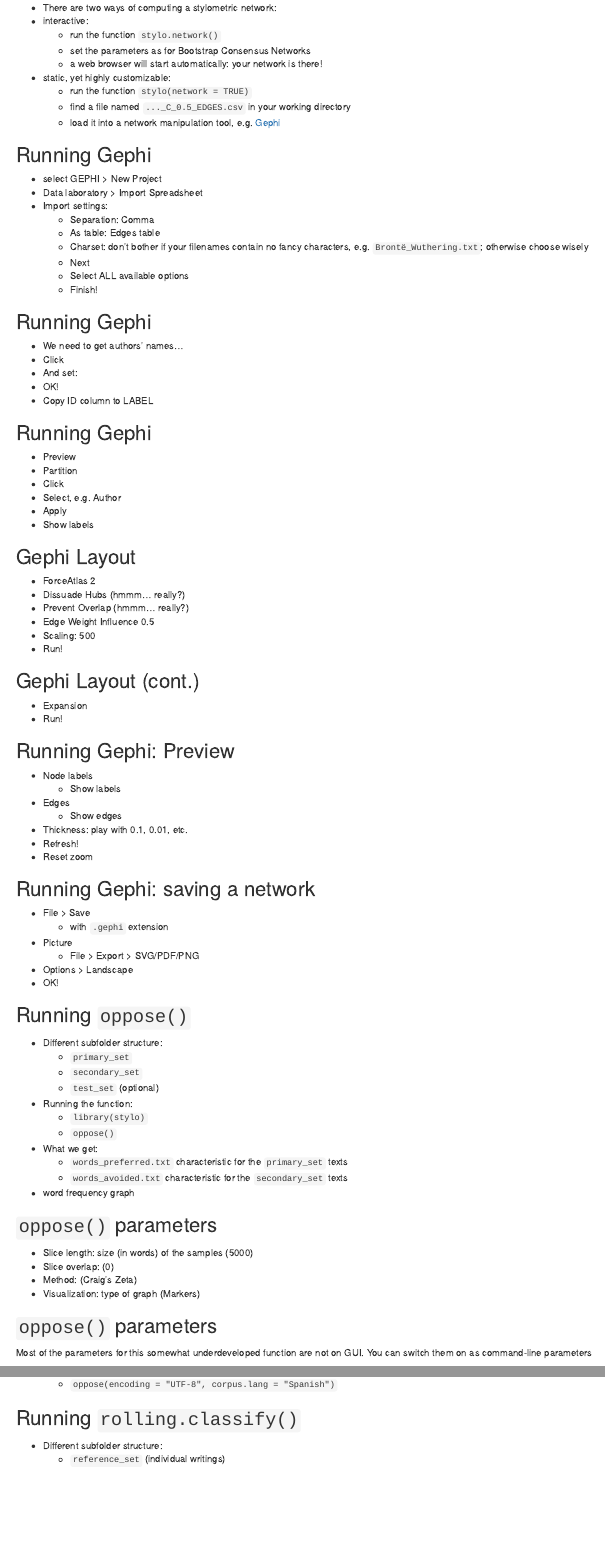
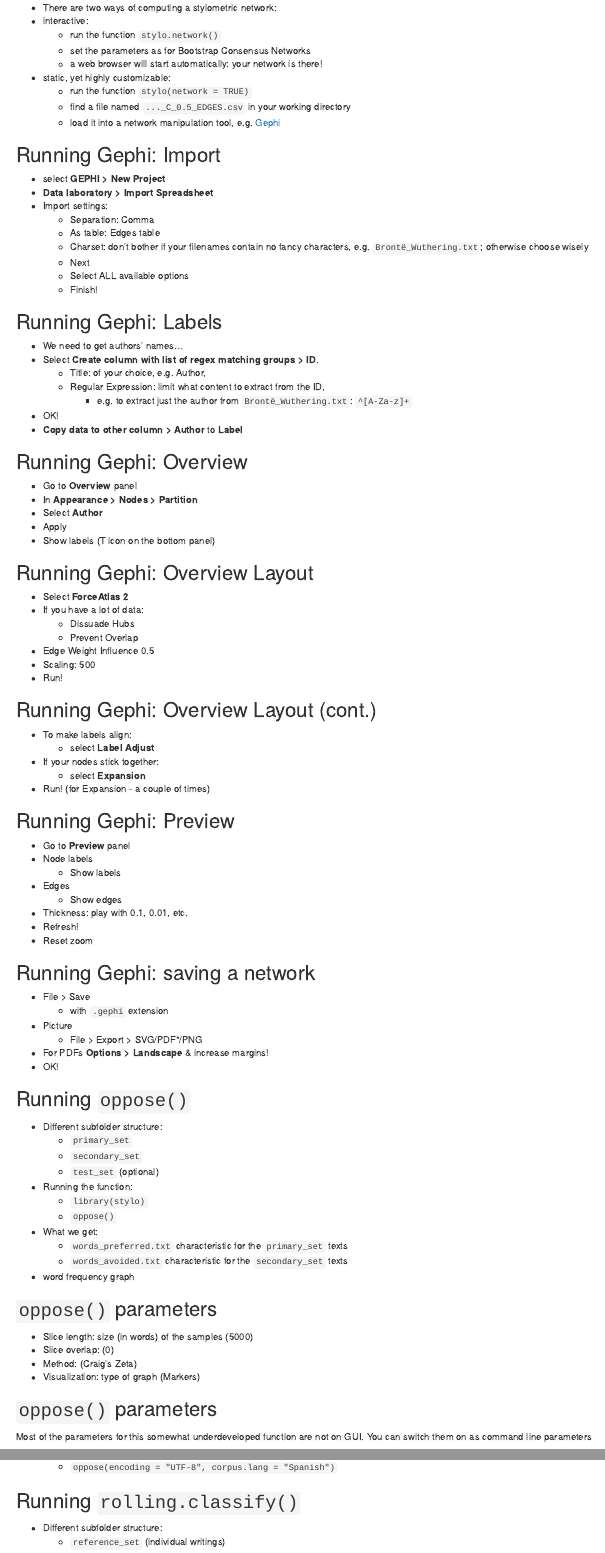
Before and after one commit to computationalstylistics/stylo_nutshell, an R Markdown document (Stylometry_with_R_instructions.Rmd): the page in a window 1100 px wide, from 3430 px down, and a second part further down, joined at a grey line. Rendered offline with R 4.5, knitr and Pandoc, with nearby package versions; drawn as R Markdown's standard HTML page in place of the format the file asks for.

Commit message:
Developed Gephi part, corrected some typos

```diff
--- a/Stylometry_with_R_instructions.Rmd
+++ b/Stylometry_with_R_instructions.Rmd
@@ -272,10 +272,10 @@ This crash tutorial introduces basic functions of the package `stylo`, in oder t
 
 
 
-## Running Gephi
+## Running Gephi: Import
 
-* select GEPHI > New Project
-* Data laboratory > Import Spreadsheet
+* select **GEPHI > New Project**
+* **Data laboratory > Import Spreadsheet**
 * Import settings:
     * Separation: Comma
     * As table: Edges table
@@ -285,43 +285,49 @@ This crash tutorial introduces basic functions of the package `stylo`, in oder t
     * Finish!
 
 
-## Running Gephi
+## Running Gephi: Labels
 
 * We need to get authors’ names...
-* Click
-* And set:
+* Select **Create column with list of regex matching groups > ID**.
+	* Title: of your choice, e.g. Author,
+	* Regular Expression: limit what content to extract from the ID,
+		* e.g. to extract just the author from `Brontë_Wuthering.txt`: `^[A-Za-z]+`
 * OK!
-* Copy ID column to LABEL
+* **Copy data to other column > Author** to **Label**
 
 
-## Running Gephi
+## Running Gephi: Overview
 
-* Preview
-* Partition
-* Click
-* Select, e.g. Author
+* Go to **Overview** panel
+* In **Appearance >  Nodes > Partition**
+* Select **Author**
 * Apply
-* Show labels
+* Show labels (T icon on the bottom panel)
 
 
-## Gephi Layout
+## Running Gephi: Overview Layout
 
-* ForceAtlas 2
-* Dissuade Hubs (hmmm... really?)
-* Prevent Overlap (hmmm... really?)
+* Select **ForceAtlas 2**
+* If you have a lot of data:
+	* Dissuade Hubs
+	* Prevent Overlap
 * Edge Weight Influence 0.5
 * Scaling: 500
 * Run!
 
 
-## Gephi Layout (cont.)
+## Running Gephi: Overview Layout (cont.)
 
-* Expansion
-* Run!
+* To make labels align:
+	* select **Label Adjust**
+* If your nodes stick together:
+	* select **Expansion**
+* Run! (for Expansion - a couple of times)
 
 
 ## Running Gephi: Preview
 
+* Go to **Preview** panel
 * Node labels
     * Show labels
 * Edges
@@ -335,8 +341,8 @@ This crash tutorial introduces basic functions of the package `stylo`, in oder t
 * File > Save
     * with `.gephi` extension
 * Picture
-    * File > Export > SVG/PDF/PNG
-* Options > Landscape
+    * File > Export > SVG/PDF*/PNG
+* For PDFs **Options > Landscape** & increase margins!
 * OK!
 
 
@@ -371,7 +377,7 @@ This crash tutorial introduces basic functions of the package `stylo`, in oder t
 
 ## `oppose()` parameters
 
-Most of the parameters for this somewhat underdeveloped function are not on GUI. You can switch them on as command-line parameters
+Most of the parameters for this somewhat underdeveloped function are not on GUI. You can switch them on as command line parameters
 
 * when your corpus contains non-Latin diacritics:
     * `oppose(encoding = "UTF-8", corpus.lang = "Spanish")`
```
Also changed, not shown: Stylometry_with_R_instructions.html (added), Stylometry_with_R_instructions.Rmd (10 more changed lines).
